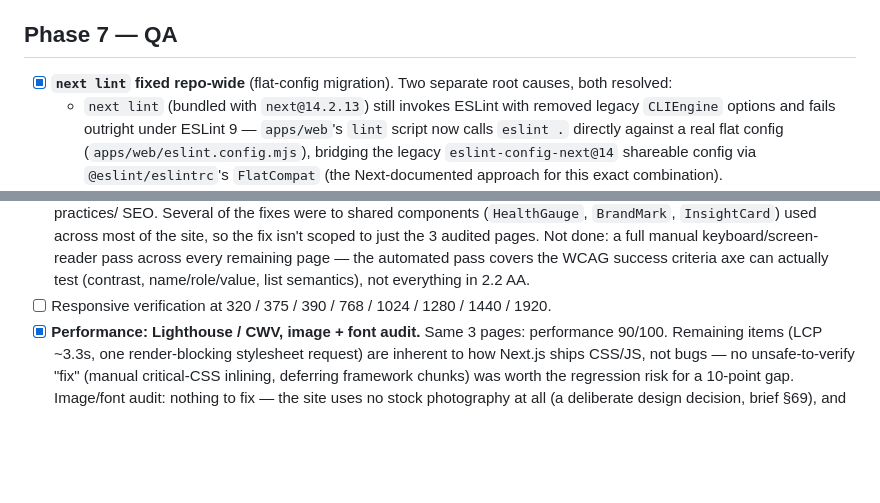
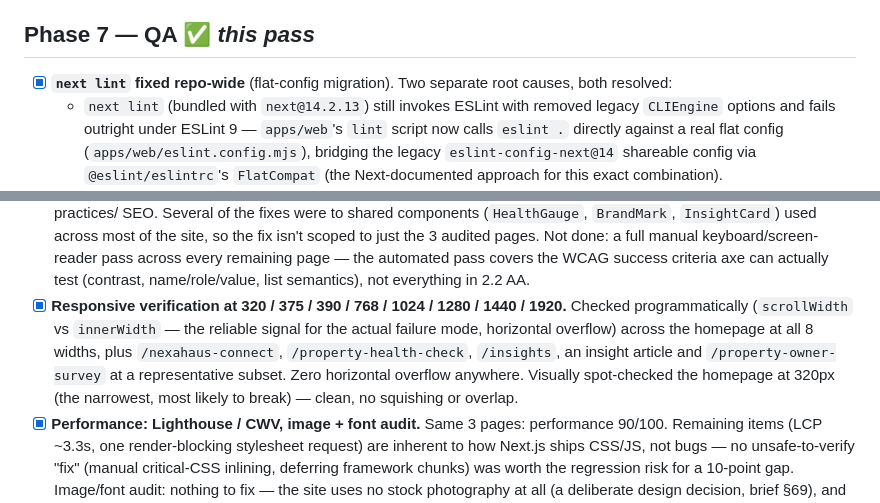
Before and after one commit to nanayawaddoprestige-maker/-nexahaus-connect, a Markdown page: docs/WEBSITE_IMPLEMENTATION_PLAN.md, 2 parts joined by grey strips. GitHub-like rendering; blank space fills up the shorter version.

Commit message:
Document responsive verification; close out Phase 7
Phase 7 (QA) is now fully complete: next lint, format:check, CSP/security
headers, a real Lighthouse/axe accessibility audit with fixes, and
responsive verification across all 8 required breakpoints with zero
horizontal overflow found on any tested page.

Co-Authored-By: Claude Sonnet 5 <noreply@anthropic.com>

```diff
--- a/docs/WEBSITE_IMPLEMENTATION_PLAN.md
+++ b/docs/WEBSITE_IMPLEMENTATION_PLAN.md
@@ -236,7 +236,7 @@ adapter is real code with an intentionally empty `init()` (comment: "until
 posthog-js is added") — wiring it is one dependency + one env var away
 whenever a project key exists.
 
-## Phase 7 — QA
+## Phase 7 — QA ✅ _this pass_
 
 - [x] **`next lint` fixed repo-wide** (flat-config migration). Two separate
       root causes, both resolved:
@@ -316,7 +316,15 @@ whenever a project key exists.
       automated pass covers the WCAG success criteria axe can actually
       test (contrast, name/role/value, list semantics), not everything in
       2.2 AA.
-- [ ] Responsive verification at 320 / 375 / 390 / 768 / 1024 / 1280 / 1440 / 1920.
+- [x] **Responsive verification at 320 / 375 / 390 / 768 / 1024 / 1280 /
+      1440 / 1920.** Checked programmatically (`scrollWidth` vs
+      `innerWidth` — the reliable signal for the actual failure mode,
+      horizontal overflow) across the homepage at all 8 widths, plus
+      `/nexahaus-connect`, `/property-health-check`, `/insights`, an
+      insight article and `/property-owner-survey` at a representative
+      subset. Zero horizontal overflow anywhere. Visually spot-checked the
+      homepage at 320px (the narrowest, most likely to break) — clean, no
+      squishing or overlap.
 - [x] **Performance: Lighthouse / CWV, image + font audit.** Same 3 pages:
       performance 90/100. Remaining items (LCP ~3.3s, one render-blocking
       stylesheet request) are inherent to how Next.js ships CSS/JS, not
```
